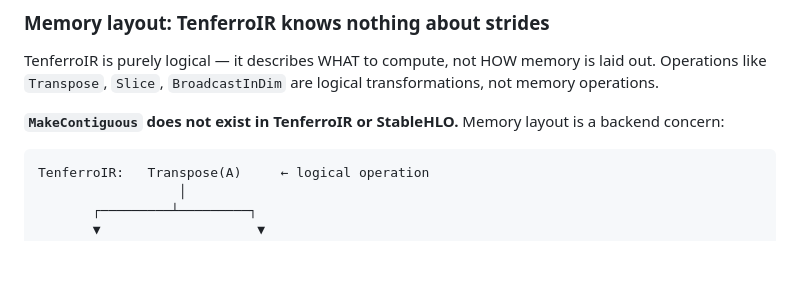
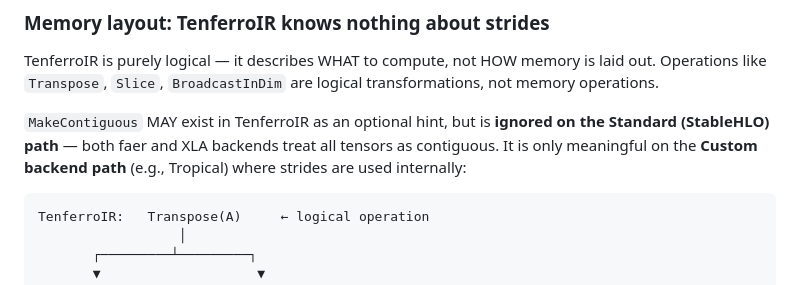
Before and after one commit to tensor4all/tensor4all-meta, a Markdown page: docs/design/v2-backend-architecture.md, the part around the change. Rendered like a GitHub page; blank space fills up the shorter version.

Commit message:
docs: MakeContiguous is optional hint, ignored on StableHLO path

````diff
--- a/docs/design/v2-backend-architecture.md
+++ b/docs/design/v2-backend-architecture.md
@@ -274,8 +274,10 @@ TenferroIR is purely logical — it describes WHAT to compute, not HOW
 memory is laid out. Operations like `Transpose`, `Slice`, `BroadcastInDim`
 are logical transformations, not memory operations.
 
-**`MakeContiguous` does not exist in TenferroIR or StableHLO.** Memory
-layout is a backend concern:
+`MakeContiguous` MAY exist in TenferroIR as an optional hint, but is
+**ignored on the Standard (StableHLO) path** — both faer and XLA backends
+treat all tensors as contiguous. It is only meaningful on the **Custom
+backend path** (e.g., Tropical) where strides are used internally:
 
 ```
 TenferroIR:   Transpose(A)     ← logical operation
````
